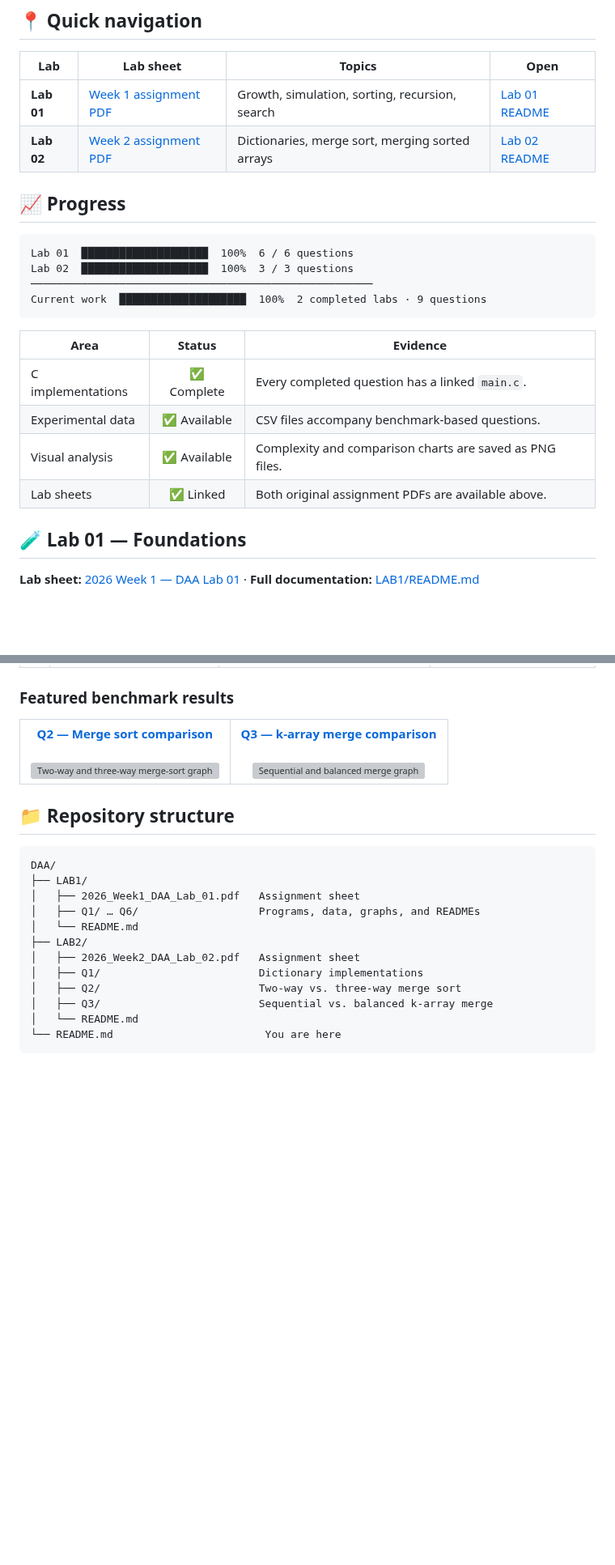
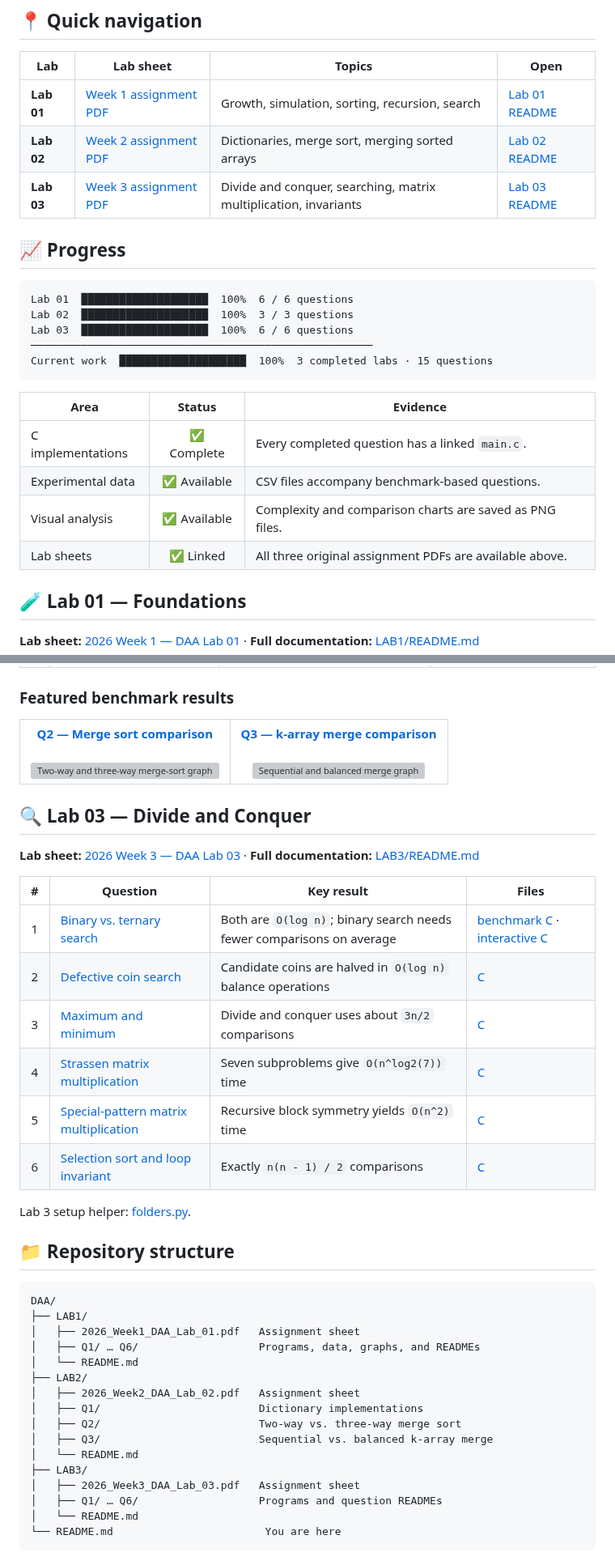
Before and after one commit to rishav-netizen/Design-and-Analysis-of-Algorithms-DAA, a Markdown page: README.md, 2 parts joined by grey strips. Shown at 81% size. Drawn GitHub-style; blank space fills up the shorter version; grey boxes are pictures that could not be loaded.

````diff
--- a/README.md
+++ b/README.md
@@ -19,14 +19,16 @@
 | --- | --- | --- | --- |
 | **Lab 01** | [Week 1 assignment PDF](LAB1/2026_Week1_DAA_Lab_01.pdf) | Growth, simulation, sorting, recursion, search | [Lab 01 README](LAB1/README.md) |
 | **Lab 02** | [Week 2 assignment PDF](LAB2/2026_Week2_DAA_Lab_02.pdf) | Dictionaries, merge sort, merging sorted arrays | [Lab 02 README](LAB2/README.md) |
+| **Lab 03** | [Week 3 assignment PDF](LAB3/2026_Week3_DAA_Lab_03.pdf) | Divide and conquer, searching, matrix multiplication, invariants | [Lab 03 README](LAB3/README.md) |
 
 ## 📈 Progress
 
 ```text
 Lab 01  ████████████████████  100%  6 / 6 questions
 Lab 02  ████████████████████  100%  3 / 3 questions
+Lab 03  ████████████████████  100%  6 / 6 questions
 ──────────────────────────────────────────────────────
-Current work  ████████████████████  100%  2 completed labs · 9 questions
+Current work  ████████████████████  100%  3 completed labs · 15 questions
 ```
 
 | Area | Status | Evidence |
@@ -34,7 +36,7 @@ Current work  ████████████████████  100%
 | C implementations | ✅ Complete | Every completed question has a linked `main.c`. |
 | Experimental data | ✅ Available | CSV files accompany benchmark-based questions. |
 | Visual analysis | ✅ Available | Complexity and comparison charts are saved as PNG files. |
-| Lab sheets | ✅ Linked | Both original assignment PDFs are available above. |
+| Lab sheets | ✅ Linked | All three original assignment PDFs are available above. |
 
 ## 🧪 Lab 01 — Foundations
 
@@ -68,6 +70,21 @@ Current work  ████████████████████  100%
   </tr>
 </table>
 
+## 🔍 Lab 03 — Divide and Conquer
+
+**Lab sheet:** [2026 Week 3 — DAA Lab 03](LAB3/2026_Week3_DAA_Lab_03.pdf) · **Full documentation:** [LAB3/README.md](LAB3/README.md)
+
+| # | Question | Key result | Files |
+| :---: | --- | --- | --- |
+| 1 | [Binary vs. ternary search](LAB3/Q1/README.md) | Both are `O(log n)`; binary search needs fewer comparisons on average | [benchmark C](LAB3/Q1/fun.c) · [interactive C](LAB3/Q1/main.c) |
+| 2 | [Defective coin search](LAB3/Q2/README.md) | Candidate coins are halved in `O(log n)` balance operations | [C](LAB3/Q2/main.c) |
+| 3 | [Maximum and minimum](LAB3/Q3/README.md) | Divide and conquer uses about `3n/2` comparisons | [C](LAB3/Q3/main.c) |
+| 4 | [Strassen matrix multiplication](LAB3/Q4/README.md) | Seven subproblems give `O(n^log2(7))` time | [C](LAB3/Q4/main.c) |
+| 5 | [Special-pattern matrix multiplication](LAB3/Q5/README.md) | Recursive block symmetry yields `O(n^2)` time | [C](LAB3/Q5/main.c) |
+| 6 | [Selection sort and loop invariant](LAB3/Q6/README.md) | Exactly `n(n - 1) / 2` comparisons | [C](LAB3/Q6/main.c) |
+
+Lab 3 setup helper: [folders.py](LAB3/folders.py).
+
 ## 📁 Repository structure
 
 ```text
@@ -81,6 +98,10 @@ DAA/
 │   ├── Q1/                         Dictionary implementations
 │   ├── Q2/                         Two-way vs. three-way merge sort
 │   ├── Q3/                         Sequential vs. balanced k-array merge
+│   └── README.md
+├── LAB3/
+│   ├── 2026_Week3_DAA_Lab_03.pdf   Assignment sheet
+│   ├── Q1/ … Q6/                   Programs and question READMEs
 │   └── README.md
 └── README.md                        You are here
 ```
````
Also changed, not shown: other parts of README.md (+1 -1 lines).
